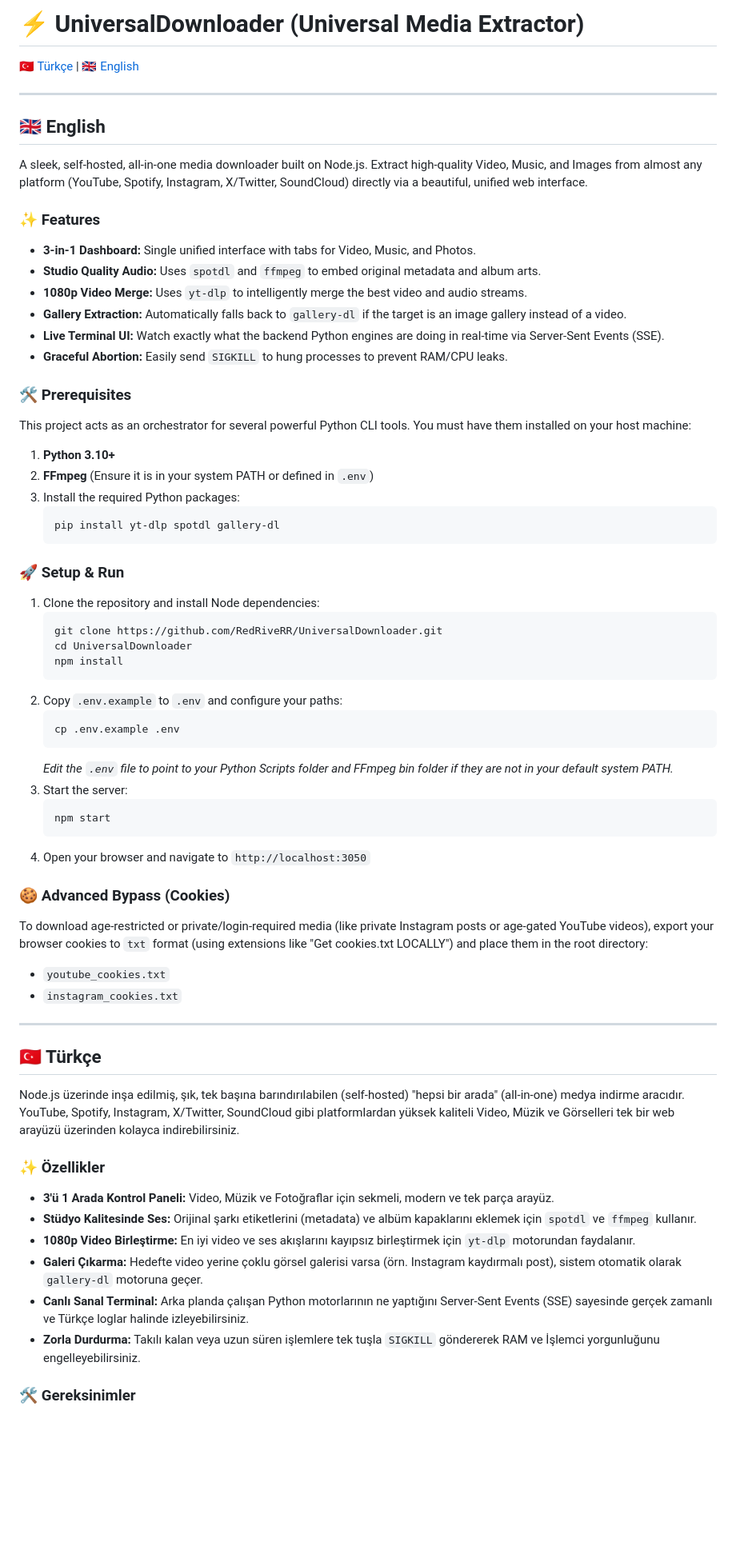
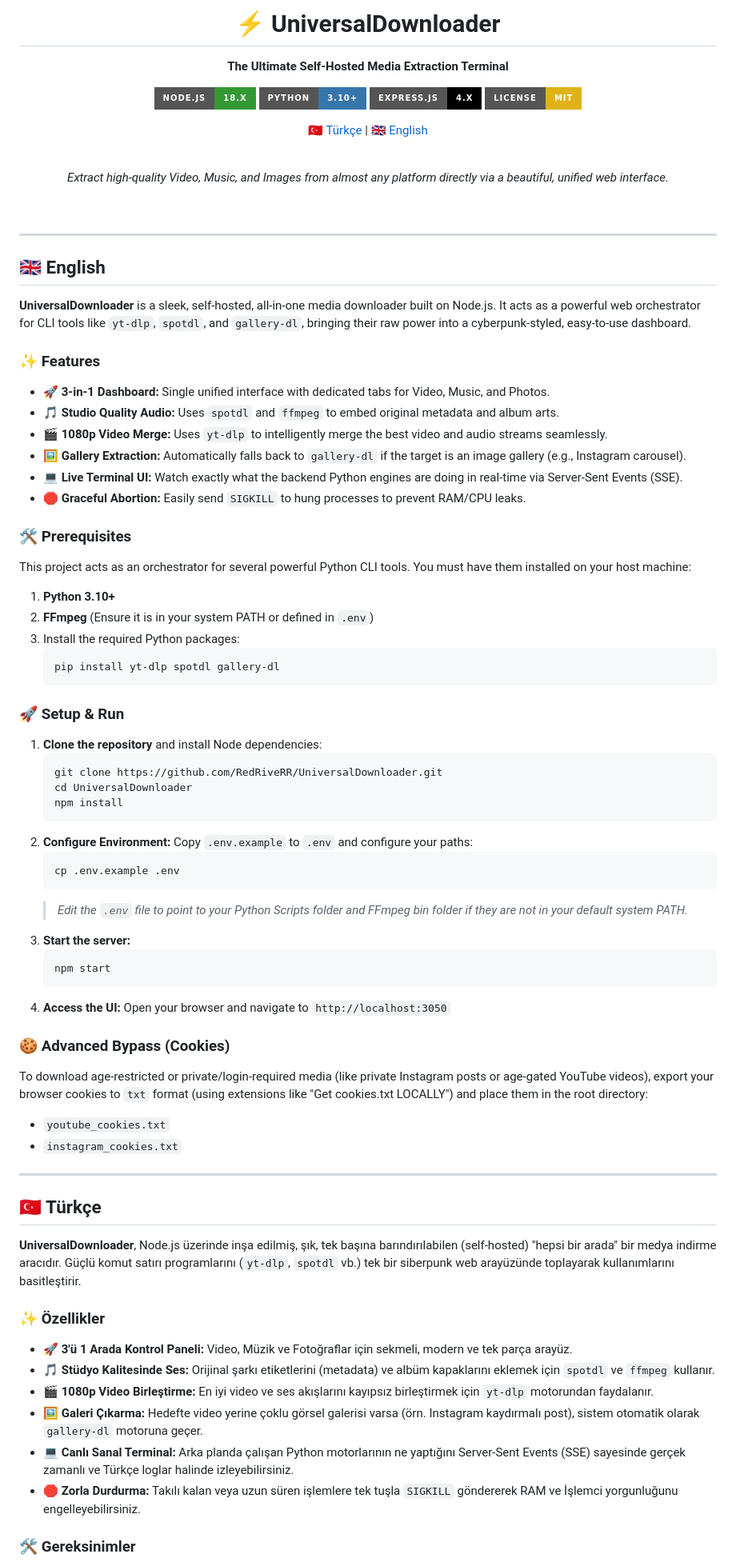
Before and after one commit to RedRiveRR/UniversalDownloader, a Markdown page: README.md, the part around one of its changes. Shown at 80% size. Rendered like a GitHub page; badges without logos; blank space fills up the shorter version.

Commit message:
Enhance README with badges and styling

````diff
--- a/README.md
+++ b/README.md
@@ -1,21 +1,36 @@
-# ⚡ UniversalDownloader (Universal Media Extractor)
+<div align="center">
+
+# ⚡ UniversalDownloader
+**The Ultimate Self-Hosted Media Extraction Terminal**
+
+[![Node.js](https://img.shields.io/badge/Node.js-18.x-339933?style=for-the-badge&logo=node.js&logoColor=white)](https://nodejs.org/)
+[![Python](https://img.shields.io/badge/Python-3.10+-3776AB?style=for-the-badge&logo=python&logoColor=white)](https://python.org/)
+[![Express.js](https://img.shields.io/badge/Express.js-4.x-000000?style=for-the-badge&logo=express&logoColor=white)](https://expressjs.com/)
+[![License: MIT](https://img.shields.io/badge/License-MIT-yellow.svg?style=for-the-badge)](https://opensource.org/licenses/MIT)
 
 [🇹🇷 Türkçe](#türkçe) | [🇬🇧 English](#english)
+
+<br/>
+
+*Extract high-quality Video, Music, and Images from almost any platform directly via a beautiful, unified web interface.*
+
+<br/>
+</div>
 
 ---
 
 <a id="english"></a>
 ## 🇬🇧 English
 
-A sleek, self-hosted, all-in-one media downloader built on Node.js. Extract high-quality Video, Music, and Images from almost any platform (YouTube, Spotify, Instagram, X/Twitter, SoundCloud) directly via a beautiful, unified web interface.
+**UniversalDownloader** is a sleek, self-hosted, all-in-one media downloader built on Node.js. It acts as a powerful web orchestrator for CLI tools like `yt-dlp`, `spotdl`, and `gallery-dl`, bringing their raw power into a cyberpunk-styled, easy-to-use dashboard.
 
 ### ✨ Features
-- **3-in-1 Dashboard:** Single unified interface with tabs for Video, Music, and Photos.
-- **Studio Quality Audio:** Uses `spotdl` and `ffmpeg` to embed original metadata and album arts.
-- **1080p Video Merge:** Uses `yt-dlp` to intelligently merge the best video and audio streams.
-- **Gallery Extraction:** Automatically falls back to `gallery-dl` if the target is an image gallery instead of a video.
-- **Live Terminal UI:** Watch exactly what the backend Python engines are doing in real-time via Server-Sent Events (SSE).
-- **Graceful Abortion:** Easily send `SIGKILL` to hung processes to prevent RAM/CPU leaks.
+- 🚀 **3-in-1 Dashboard:** Single unified interface with dedicated tabs for Video, Music, and Photos.
+- 🎵 **Studio Quality Audio:** Uses `spotdl` and `ffmpeg` to embed original metadata and album arts.
+- 🎬 **1080p Video Merge:** Uses `yt-dlp` to intelligently merge the best video and audio streams seamlessly.
+- 🖼️ **Gallery Extraction:** Automatically falls back to `gallery-dl` if the target is an image gallery (e.g., Instagram carousel).
+- 💻 **Live Terminal UI:** Watch exactly what the backend Python engines are doing in real-time via Server-Sent Events (SSE).
+- 🛑 **Graceful Abortion:** Easily send `SIGKILL` to hung processes to prevent RAM/CPU leaks.
 
 ### 🛠️ Prerequisites
 This project acts as an orchestrator for several powerful Python CLI tools. You must have them installed on your host machine:
@@ -28,22 +43,22 @@ This project acts as an orchestrator for several powerful Python CLI tools. You
    ```
 
 ### 🚀 Setup & Run
-1. Clone the repository and install Node dependencies:
+1. **Clone the repository** and install Node dependencies:
    ```bash
    git clone https://github.com/RedRiveRR/UniversalDownloader.git
    cd UniversalDownloader
    npm install
    ```
-2. Copy `.env.example` to `.env` and configure your paths:
+2. **Configure Environment:** Copy `.env.example` to `.env` and configure your paths:
    ```bash
    cp .env.example .env
    ```
-   *Edit the `.env` file to point to your Python Scripts folder and FFmpeg bin folder if they are not in your default system PATH.*
-3. Start the server:
+   > *Edit the `.env` file to point to your Python Scripts folder and FFmpeg bin folder if they are not in your default system PATH.*
+3. **Start the server:**
    ```bash
    npm start
    ```
-4. Open your browser and navigate to `http://localhost:3050`
+4. **Access the UI:** Open your browser and navigate to `http://localhost:3050`
 
 ### 🍪 Advanced Bypass (Cookies)
 To download age-restricted or private/login-required media (like private Instagram posts or age-gated YouTube videos), export your browser cookies to `txt` format (using extensions like "Get cookies.txt LOCALLY") and place them in the root directory:
@@ -55,14 +70,14 @@ To download age-restricted or private/login-required media (like private Instagr
 <a id="türkçe"></a>
 ## 🇹🇷 Türkçe
 
-Node.js üzerinde inşa edilmiş, şık, tek başına barındırılabilen (self-hosted) "hepsi bir arada" (all-in-one) medya indirme aracıdır. YouTube, Spotify, Instagram, X/Twitter, SoundCloud gibi platformlardan yüksek kaliteli Video, Müzik ve Görselleri tek bir web arayüzü üzerinden kolayca indirebilirsiniz.
+**UniversalDownloader**, Node.js üzerinde inşa edilmiş, şık, tek başına barındırılabilen (self-hosted) "hepsi bir arada" bir medya indirme aracıdır. Güçlü komut satırı programlarını (`yt-dlp`, `spotdl` vb.) tek bir siberpunk web arayüzünde toplayarak kullanımlarını basitleştirir.
 
 ### ✨ Özellikler
-- **3'ü 1 Arada Kontrol Paneli:** Video, Müzik ve Fotoğraflar için sekmeli, modern ve tek parça arayüz.
-- **Stüdyo Kalitesinde Ses:** Orijinal şarkı etiketlerini (metadata) ve albüm kapaklarını eklemek için `spotdl` ve `ffmpeg` kullanır.
-- **1080p Video Birleştirme:** En iyi video ve ses akışlarını kayıpsız birleştirmek için `yt-dlp` motorundan faydalanır.
-- **Galeri Çıkarma:** Hedefte video yerine çoklu görsel galerisi varsa (örn. Instagram kaydırmalı post), sistem otomatik olarak `gallery-dl` motoruna geçer.
-- **Canlı Sanal Terminal:** Arka planda çalışan Python motorlarının ne yaptığını Server-Sent Events (SSE) sayesinde gerçek zamanlı ve Türkçe loglar halinde izleyebilirsiniz.
-- **Zorla Durdurma:** Takılı kalan veya uzun süren işlemlere tek tuşla `SIGKILL` göndererek RAM ve İşlemci yorgunluğunu engelleyebilirsiniz.
+- 🚀 **3'ü 1 Arada Kontrol Paneli:** Video, Müzik ve Fotoğraflar için sekmeli, modern ve tek parça arayüz.
+- 🎵 **Stüdyo Kalitesinde Ses:** Orijinal şarkı etiketlerini (metadata) ve albüm kapaklarını eklemek için `spotdl` ve `ffmpeg` kullanır.
+- 🎬 **1080p Video Birleştirme:** En iyi video ve ses akışlarını kayıpsız birleştirmek için `yt-dlp` motorundan faydalanır.
+- 🖼️ **Galeri Çıkarma:** Hedefte video yerine çoklu görsel galerisi varsa (örn. Instagram kaydırmalı post), sistem otomatik olarak `gallery-dl` motoruna geçer.
+- 💻 **Canlı Sanal Terminal:** Arka planda çalışan Python motorlarının ne yaptığını Server-Sent Events (SSE) sayesinde gerçek zamanlı ve Türkçe loglar halinde izleyebilirsiniz.
+- 🛑 **Zorla Durdurma:** Takılı kalan veya uzun süren işlemlere tek tuşla `SIGKILL` göndererek RAM ve İşlemci yorgunluğunu engelleyebilirsiniz.
 
 ### 🛠️ Gereksinimler
````
Also changed, not shown: other parts of README.md (+9 -8 lines).
